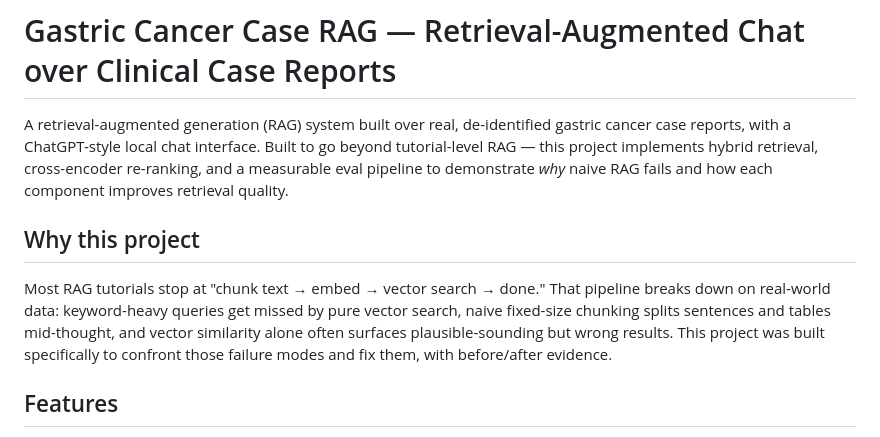
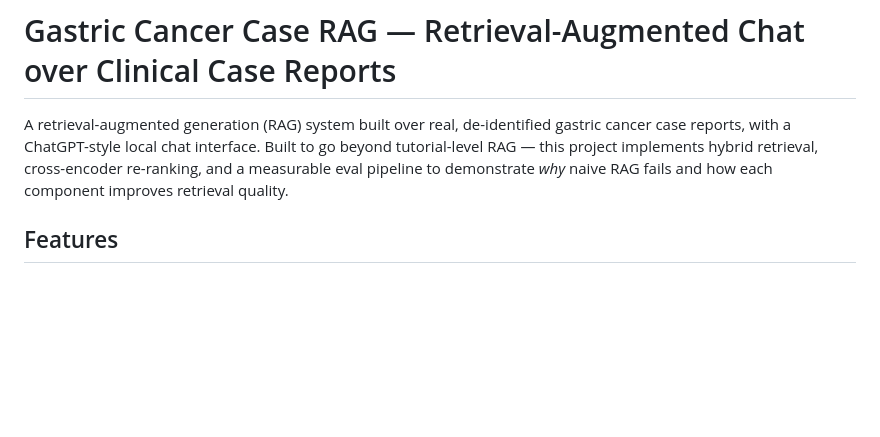
Before and after one commit to mirfan723/medical_Q-A, a Markdown page: README.md, the part around the change. Drawn GitHub-style; blank space fills up the shorter version.

Commit message:
Remove 'Why this project' section from README
Removed section explaining the rationale behind the project.

```diff
--- a/README.md
+++ b/README.md
@@ -1,10 +1,6 @@
 # Gastric Cancer Case RAG — Retrieval-Augmented Chat over Clinical Case Reports
 
 A retrieval-augmented generation (RAG) system built over real, de-identified gastric cancer case reports, with a ChatGPT-style local chat interface. Built to go beyond tutorial-level RAG — this project implements hybrid retrieval, cross-encoder re-ranking, and a measurable eval pipeline to demonstrate *why* naive RAG fails and how each component improves retrieval quality.
-
-## Why this project
-
-Most RAG tutorials stop at "chunk text → embed → vector search → done." That pipeline breaks down on real-world data: keyword-heavy queries get missed by pure vector search, naive fixed-size chunking splits sentences and tables mid-thought, and vector similarity alone often surfaces plausible-sounding but wrong results. This project was built specifically to confront those failure modes and fix them, with before/after evidence.
 
 ## Features
 
```
